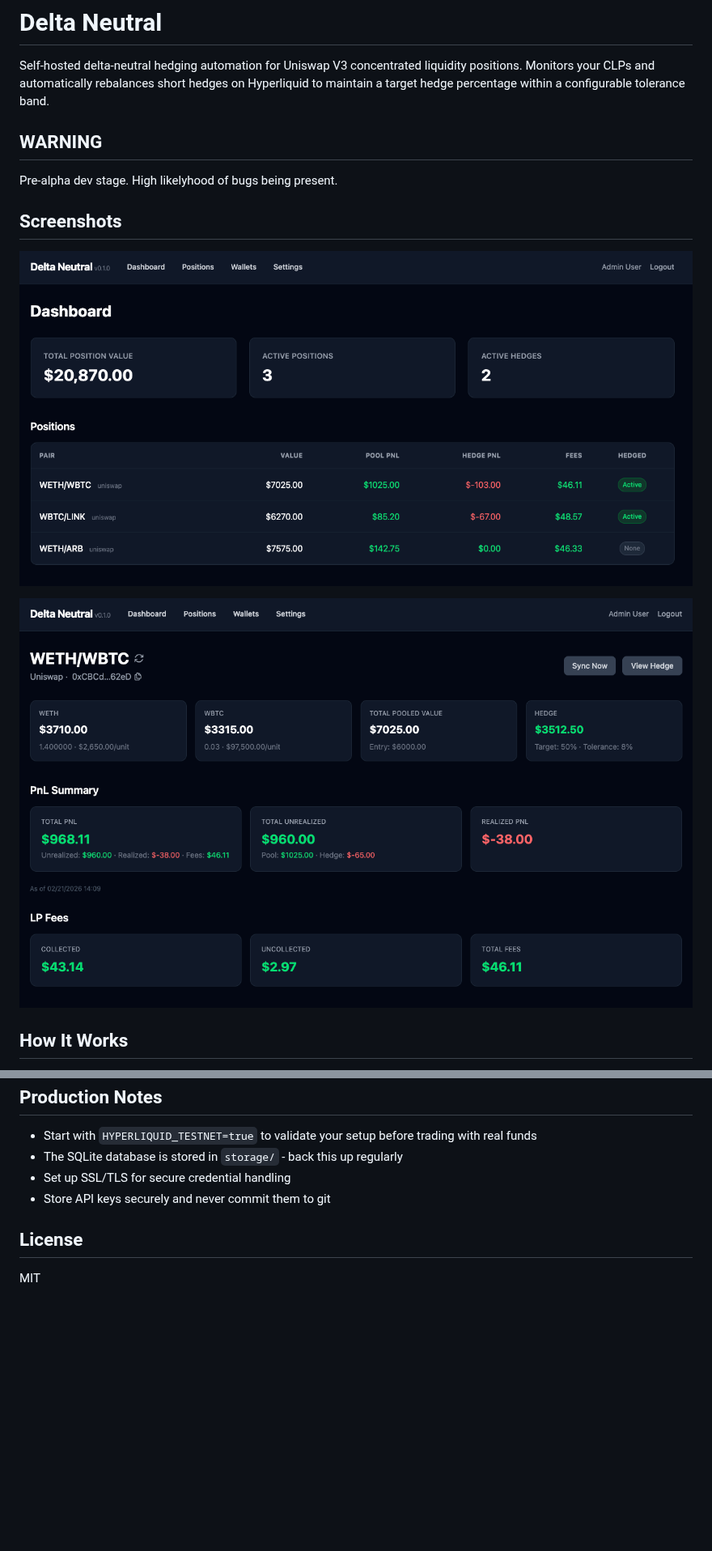
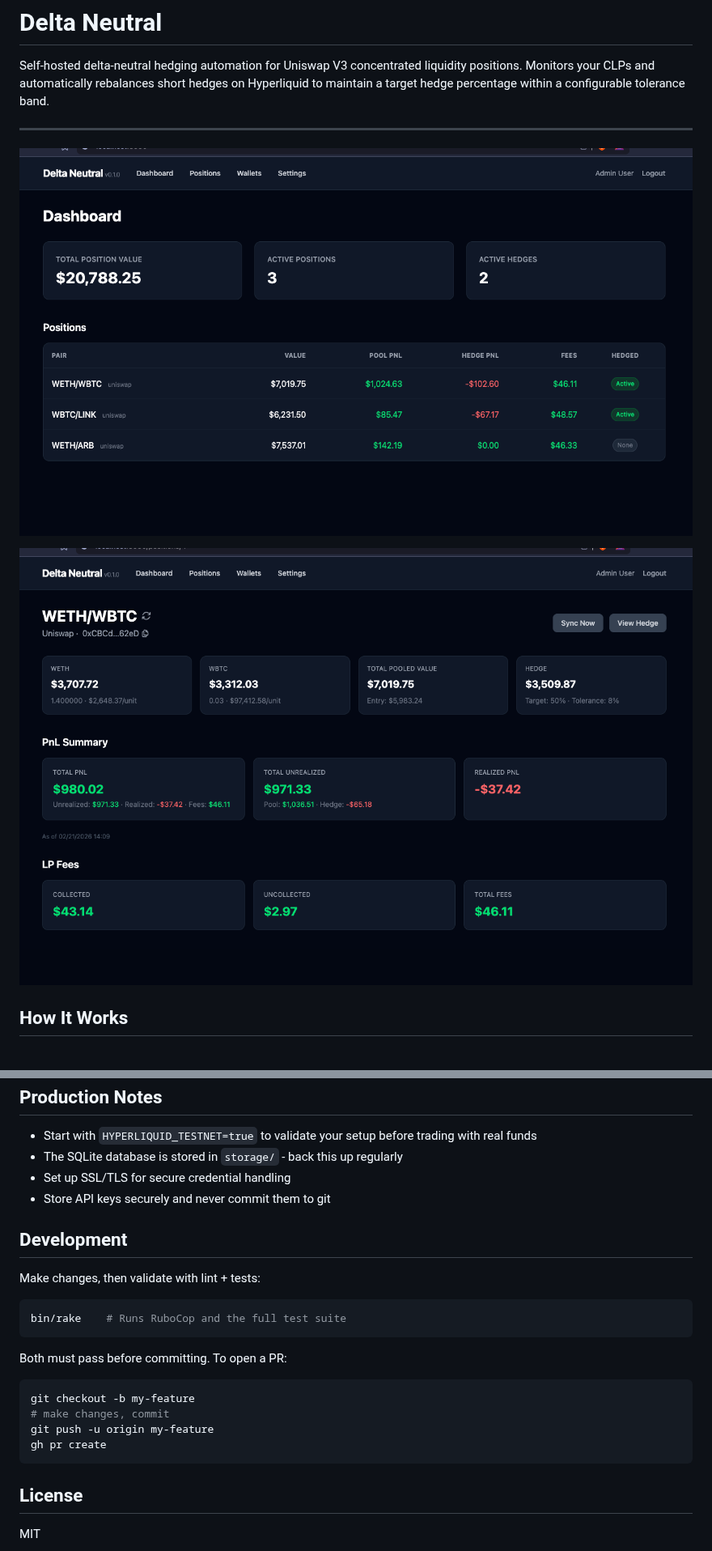
Before and after one commit to carter2099/delta_neutral, a Markdown page: README.md, 2 parts joined by grey strips. Shown at 81% size. Rendered like a GitHub page; pictures changed too: docs/images/dashboard.png, docs/images/position-view.png; blank space fills up the shorter version.

````diff
--- a/README.md
+++ b/README.md
@@ -2,11 +2,7 @@
 
 Self-hosted delta-neutral hedging automation for Uniswap V3 concentrated liquidity positions. Monitors your CLPs and automatically rebalances short hedges on Hyperliquid to maintain a target hedge percentage within a configurable tolerance band.
 
-## WARNING
-
-Pre-alpha dev stage. High likelyhood of bugs being present.
-
-## Screenshots
+---
 
 ![Dashboard](docs/images/dashboard.png)
 
@@ -117,6 +113,23 @@ kamal deploy
 - Set up SSL/TLS for secure credential handling
 - Store API keys securely and never commit them to git
 
+## Development
+
+Make changes, then validate with lint + tests:
+
+```bash
+bin/rake    # Runs RuboCop and the full test suite
+```
+
+Both must pass before committing. To open a PR:
+
+```bash
+git checkout -b my-feature
+# make changes, commit
+git push -u origin my-feature
+gh pr create
+```
+
 ## License
 
 MIT
````
